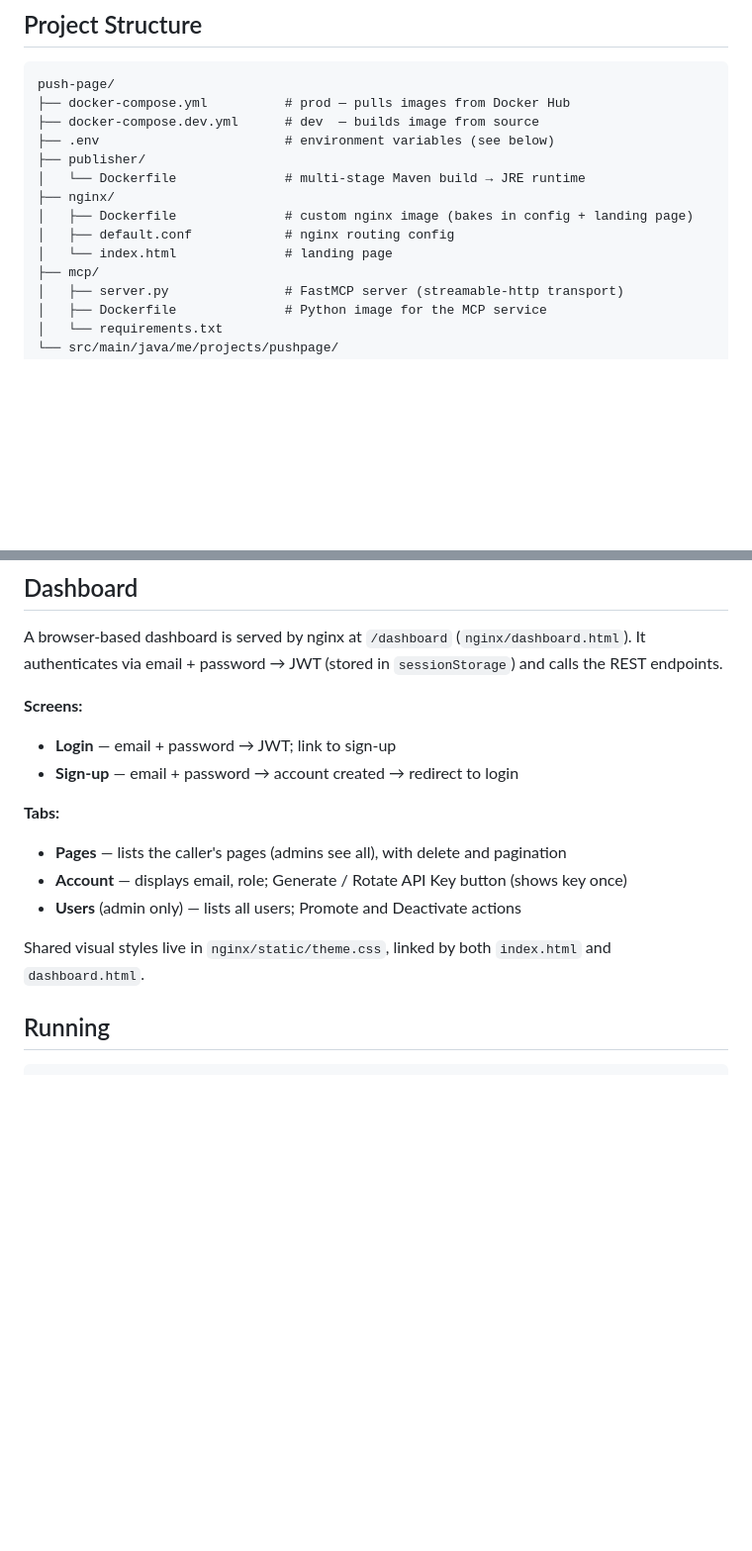
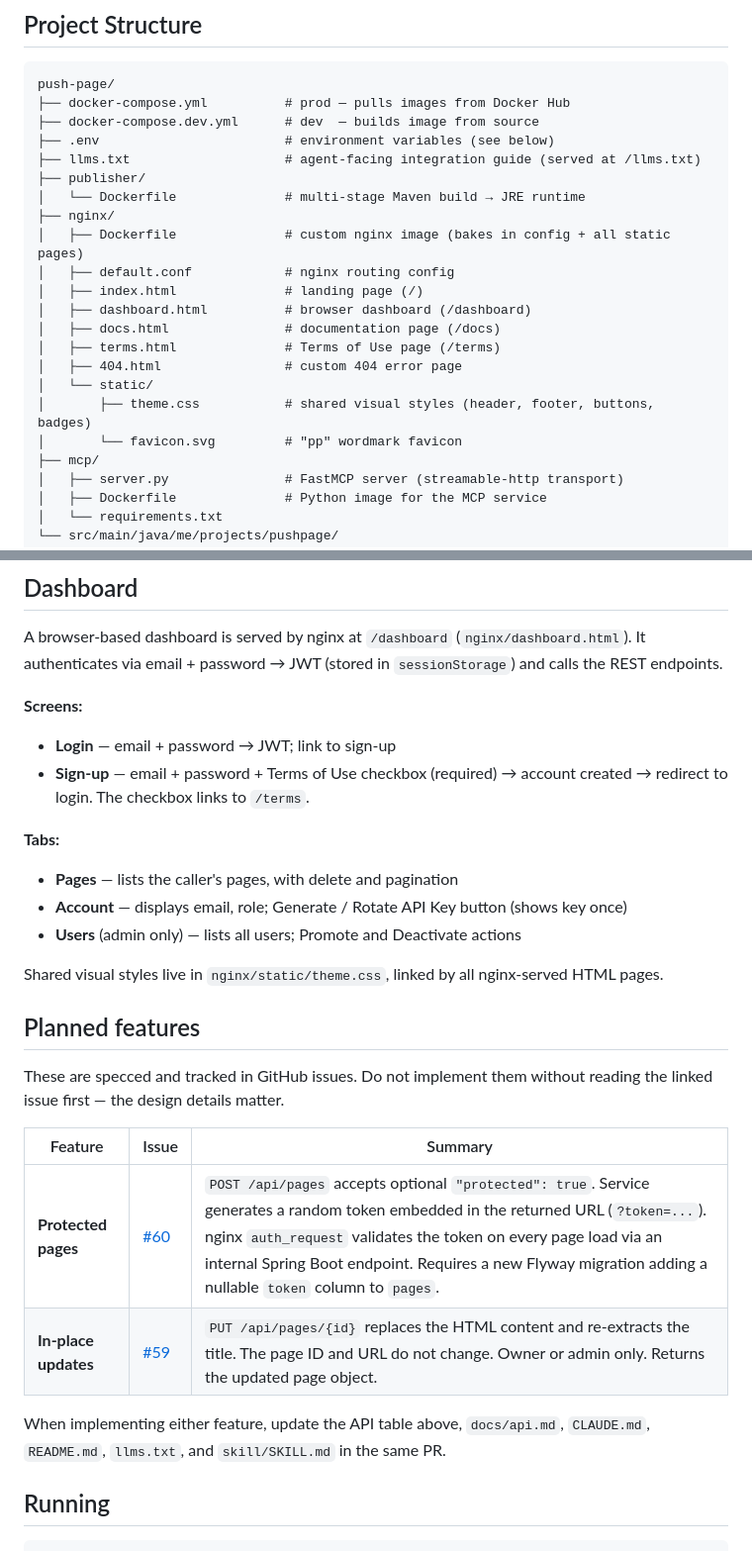
Before and after one commit to rgf2004/pushpage, a Markdown page: CLAUDE.md, 2 parts joined by grey strips. Shown at 99% size. Drawn GitHub-style; blank space fills up the shorter version.

Commit message:
docs: update CLAUDE.md with nginx pages, new page guide, terms checkbox, and planned features
- Complete nginx/ file listing (dashboard, docs, terms, 404, static/)
- Add llms.txt to project structure
- Document the 3-step process for adding a new nginx page
- Update Dashboard sign-up description to include Terms of Use checkbox
- Remove stale "admins see all" from Dashboard Pages tab description
- Add Planned features section for Protected pages (#60) and
  In-place updates (#59) with issue links and design summaries

Co-Authored-By: Claude Sonnet 4.6 <noreply@anthropic.com>

```diff
--- a/CLAUDE.md
+++ b/CLAUDE.md
@@ -18,12 +18,20 @@ push-page/
 ├── docker-compose.yml          # prod — pulls images from Docker Hub
 ├── docker-compose.dev.yml      # dev  — builds image from source
 ├── .env                        # environment variables (see below)
+├── llms.txt                    # agent-facing integration guide (served at /llms.txt)
 ├── publisher/
 │   └── Dockerfile              # multi-stage Maven build → JRE runtime
 ├── nginx/
-│   ├── Dockerfile              # custom nginx image (bakes in config + landing page)
+│   ├── Dockerfile              # custom nginx image (bakes in config + all static pages)
 │   ├── default.conf            # nginx routing config
-│   └── index.html              # landing page
+│   ├── index.html              # landing page (/)
+│   ├── dashboard.html          # browser dashboard (/dashboard)
+│   ├── docs.html               # documentation page (/docs)
+│   ├── terms.html              # Terms of Use page (/terms)
+│   ├── 404.html                # custom 404 error page
+│   └── static/
+│       ├── theme.css           # shared visual styles (header, footer, buttons, badges)
+│       └── favicon.svg         # "pp" wordmark favicon
 ├── mcp/
 │   ├── server.py               # FastMCP server (streamable-http transport)
 │   ├── Dockerfile              # Python image for the MCP service
@@ -119,14 +136,25 @@ A browser-based dashboard is served by nginx at `/dashboard` (`nginx/dashboard.h
 
 **Screens:**
 - **Login** — email + password → JWT; link to sign-up
-- **Sign-up** — email + password → account created → redirect to login
+- **Sign-up** — email + password + Terms of Use checkbox (required) → account created → redirect to login. The checkbox links to `/terms`.
 
 **Tabs:**
-- **Pages** — lists the caller's pages (admins see all), with delete and pagination
+- **Pages** — lists the caller's pages, with delete and pagination
 - **Account** — displays email, role; Generate / Rotate API Key button (shows key once)
 - **Users** (admin only) — lists all users; Promote and Deactivate actions
 
-Shared visual styles live in `nginx/static/theme.css`, linked by both `index.html` and `dashboard.html`.
+Shared visual styles live in `nginx/static/theme.css`, linked by all nginx-served HTML pages.
+
+## Planned features
+
+These are specced and tracked in GitHub issues. Do not implement them without reading the linked issue first — the design details matter.
+
+| Feature | Issue | Summary |
+|---------|-------|---------|
+| **Protected pages** | [#60](https://github.com/rgf2004/pushpage/issues/60) | `POST /api/pages` accepts optional `"protected": true`. Service generates a random token embedded in the returned URL (`?token=...`). nginx `auth_request` validates the token on every page load via an internal Spring Boot endpoint. Requires a new Flyway migration adding a nullable `token` column to `pages`. |
+| **In-place updates** | [#59](https://github.com/rgf2004/pushpage/issues/59) | `PUT /api/pages/{id}` replaces the HTML content and re-extracts the title. The page ID and URL do not change. Owner or admin only. Returns the updated page object. |
+
+When implementing either feature, update the API table above, `docs/api.md`, `CLAUDE.md`, `README.md`, `llms.txt`, and `skill/SKILL.md` in the same PR.
 
 ## Running
 
```
Also changed, not shown: other parts of CLAUDE.md (+9 -0 lines).
